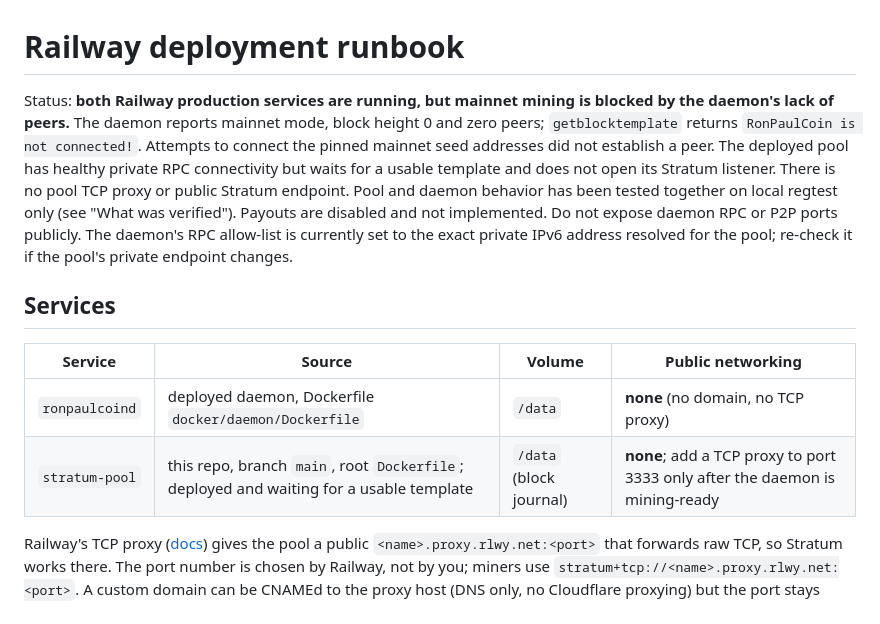
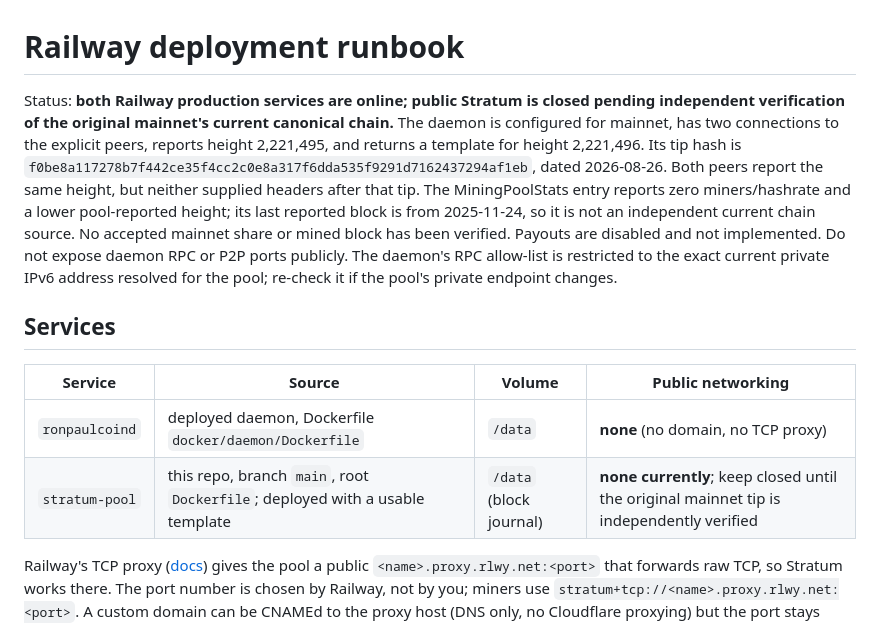
Before and after one commit to Isaiahyusuf/ronpaulcoin-stratum-pool, a Markdown page: docs/DEPLOYMENT.md, the part around the change. Rendered like a GitHub page.

```diff
--- a/docs/DEPLOYMENT.md
+++ b/docs/DEPLOYMENT.md
@@ -1,20 +1,22 @@
 # Railway deployment runbook
 
-Status: **both Railway production services are running, but mainnet mining is blocked by the daemon's lack of peers.**
-The daemon reports mainnet mode, block height 0 and zero peers; `getblocktemplate` returns
-`RonPaulCoin is not connected!`. Attempts to connect the pinned mainnet seed addresses did not establish a
-peer. The deployed pool has healthy private RPC connectivity but waits for a usable template and does not
-open its Stratum listener. There is no pool TCP proxy or public Stratum endpoint. Pool and daemon behavior
-has been tested together on local regtest only (see "What was verified"). Payouts are disabled and not
-implemented. Do not expose daemon RPC or P2P ports publicly. The daemon's RPC allow-list is currently set
-to the exact private IPv6 address resolved for the pool; re-check it if the pool's private endpoint changes.
+Status: **both Railway production services are online; public Stratum is closed pending independent
+verification of the original mainnet's current canonical chain.** The daemon is configured for mainnet,
+has two connections to the explicit peers, reports height 2,221,495, and returns a template for height
+2,221,496. Its tip hash is `f0be8a117278b7f442ce35f4cc2c0e8a317f6dda535f9291d7162437294af1eb`,
+dated 2026-08-26. Both peers report the same height, but neither supplied headers after that tip. The
+MiningPoolStats entry reports zero miners/hashrate and a lower pool-reported height; its last reported
+block is from 2025-11-24, so it is not an independent current chain source. No accepted mainnet share or
+mined block has been verified. Payouts are disabled and not implemented. Do not expose daemon RPC or P2P
+ports publicly. The daemon's RPC allow-list is restricted to the exact current private IPv6 address
+resolved for the pool; re-check it if the pool's private endpoint changes.
 
 ## Services
 
 | Service | Source | Volume | Public networking |
 |---|---|---|---|
 | `ronpaulcoind` | deployed daemon, Dockerfile `docker/daemon/Dockerfile` | `/data` | **none** (no domain, no TCP proxy) |
-| `stratum-pool` | this repo, branch `main`, root `Dockerfile`; deployed and waiting for a usable template | `/data` (block journal) | **none**; add a TCP proxy to port 3333 only after the daemon is mining-ready |
+| `stratum-pool` | this repo, branch `main`, root `Dockerfile`; deployed with a usable template | `/data` (block journal) | **none currently**; keep closed until the original mainnet tip is independently verified |
 
 Railway's TCP proxy ([docs](https://docs.railway.com/networking/tcp-proxy)) gives the pool a public
 `<name>.proxy.rlwy.net:<port>` that forwards raw TCP, so Stratum works there. The port number is chosen
```
Also changed, not shown: README.md (+16 -6 lines).
